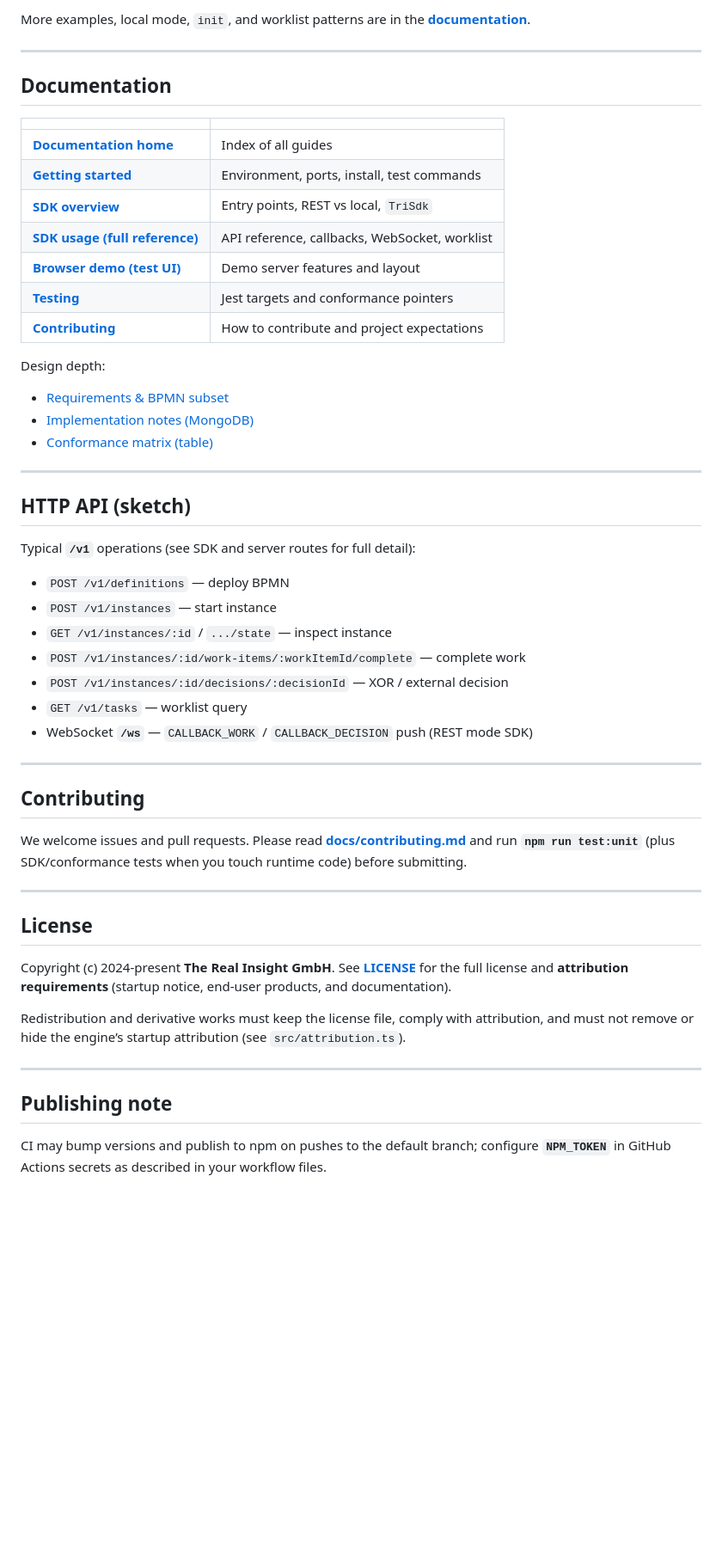
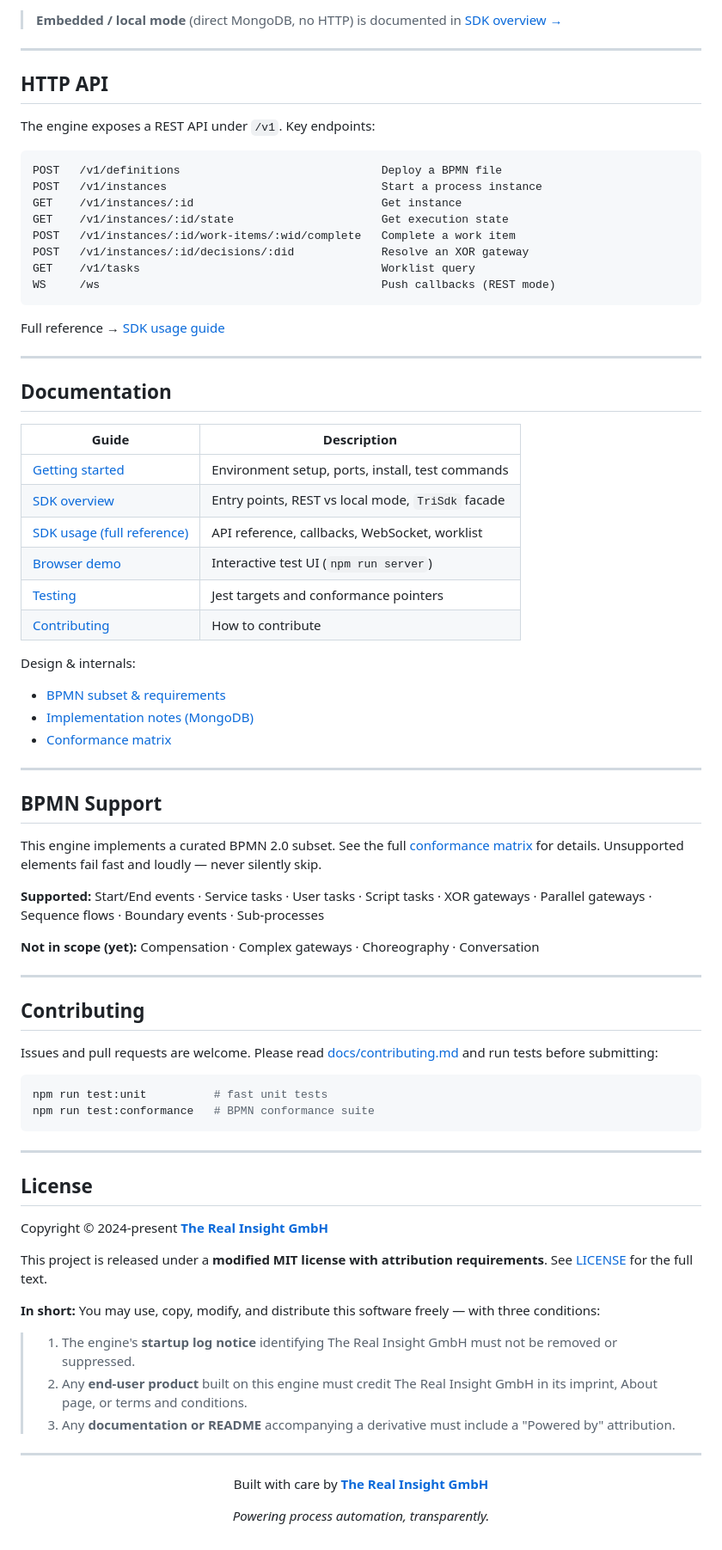
Before and after one commit to The-Real-Insight/in-concert, a Markdown page: README.md, the part around one of its changes. Shown at 86% size. Drawn GitHub-style; blank space fills up the shorter version.

````diff
--- a/README.md
+++ b/README.md
@@ -60,57 +99,86 @@ const client = new BpmnEngineClient({
 ```
 
-More examples, local mode, `init`, and worklist patterns are in the **[documentation](#documentation)**.
+> **Embedded / local mode** (direct MongoDB, no HTTP) is documented in [SDK overview →](./docs/sdk/README.md)
+
+---
+
+## HTTP API
+
+The engine exposes a REST API under `/v1`. Key endpoints:
+
+```
+POST   /v1/definitions                              Deploy a BPMN file
+POST   /v1/instances                                Start a process instance
+GET    /v1/instances/:id                            Get instance
+GET    /v1/instances/:id/state                      Get execution state
+POST   /v1/instances/:id/work-items/:wid/complete   Complete a work item
+POST   /v1/instances/:id/decisions/:did             Resolve an XOR gateway
+GET    /v1/tasks                                    Worklist query
+WS     /ws                                          Push callbacks (REST mode)
+```
+
+Full reference → [SDK usage guide](./docs/sdk/usage.md)
 
 ---
 
 ## Documentation
 
-| | |
+| Guide | Description |
 |---|---|
-| **[Documentation home](docs/README.md)** | Index of all guides |
-| **[Getting started](docs/getting-started.md)** | Environment, ports, install, test commands |
-| **[SDK overview](docs/sdk/README.md)** | Entry points, REST vs local, `TriSdk` |
-| **[SDK usage (full reference)](docs/sdk/usage.md)** | API reference, callbacks, WebSocket, worklist |
-| **[Browser demo (test UI)](docs/test-ui.md)** | Demo server features and layout |
-| **[Testing](docs/testing.md)** | Jest targets and conformance pointers |
-| **[Contributing](docs/contributing.md)** | How to contribute and project expectations |
+| [Getting started](./docs/getting-started.md) | Environment setup, ports, install, test commands |
+| [SDK overview](./docs/sdk/README.md) | Entry points, REST vs local mode, `TriSdk` facade |
+| [SDK usage (full reference)](./docs/sdk/usage.md) | API reference, callbacks, WebSocket, worklist |
+| [Browser demo](./docs/test-ui.md) | Interactive test UI (`npm run server`) |
+| [Testing](./docs/testing.md) | Jest targets and conformance pointers |
+| [Contributing](./docs/contributing.md) | How to contribute |
 
-Design depth:
+Design & internals:
 
-- [Requirements & BPMN subset](readme/REQUIREMENTS.md)
-- [Implementation notes (MongoDB)](readme/IMPLEMENTATION.md)
-- [Conformance matrix (table)](readme/TEST.md)
+- [BPMN subset & requirements](./readme/REQUIREMENTS.md)
+- [Implementation notes (MongoDB)](./readme/IMPLEMENTATION.md)
+- [Conformance matrix](./readme/TEST.md)
 
 ---
 
-## HTTP API (sketch)
+## BPMN Support
 
-Typical **`/v1`** operations (see SDK and server routes for full detail):
+This engine implements a curated BPMN 2.0 subset. See the full [conformance matrix](./readme/TEST.md) for details. Unsupported elements fail fast and loudly — never silently skip.
 
-- `POST /v1/definitions` — deploy BPMN
-- `POST /v1/instances` — start instance
-- `GET /v1/instances/:id` / `.../state` — inspect instance
-- `POST /v1/instances/:id/work-items/:workItemId/complete` — complete work
-- `POST /v1/instances/:id/decisions/:decisionId` — XOR / external decision
-- `GET /v1/tasks` — worklist query
-- WebSocket **`/ws`** — `CALLBACK_WORK` / `CALLBACK_DECISION` push (REST mode SDK)
+**Supported:** Start/End events · Service tasks · User tasks · Script tasks · XOR gateways · Parallel gateways · Sequence flows · Boundary events · Sub-processes
+
+**Not in scope (yet):** Compensation · Complex gateways · Choreography · Conversation
 
 ---
 
 ## Contributing
 
-We welcome issues and pull requests. Please read **[docs/contributing.md](docs/contributing.md)** and run **`npm run test:unit`** (plus SDK/conformance tests when you touch runtime code) before submitting.
+Issues and pull requests are welcome. Please read [docs/contributing.md](./docs/contributing.md) and run tests before submitting:
+
+```bash
+npm run test:unit          # fast unit tests
+npm run test:conformance   # BPMN conformance suite
+```
 
 ---
 
 ## License
 
-Copyright (c) 2024-present **The Real Insight GmbH**. See **[LICENSE](LICENSE)** for the full license and **attribution requirements** (startup notice, end-user products, and documentation).
+Copyright © 2024-present **[The Real Insight GmbH](https://the-real-insight.com)**
 
-Redistribution and derivative works must keep the license file, comply with attribution, and must not remove or hide the engine’s startup attribution (see `src/attribution.ts`).
+This project is released under a **modified MIT license with attribution requirements**. See [LICENSE](./LICENSE) for the full text.
+
+**In short:** You may use, copy, modify, and distribute this software freely — with three conditions:
+
+> 1. The engine's **startup log notice** identifying The Real Insight GmbH must not be removed or suppressed.
+> 2. Any **end-user product** built on this engine must credit The Real Insight GmbH in its imprint, About page, or terms and conditions.
+> 3. Any **documentation or README** accompanying a derivative must include a "Powered by" attribution.
 
 ---
 
-## Publishing note
+<div align="center">
 
-CI may bump versions and publish to npm on pushes to the default branch; configure **`NPM_TOKEN`** in GitHub Actions secrets as described in your workflow files.
+Built with care by **[The Real Insight GmbH](https://the-real-insight.com)**
+
+*Powering process automation, transparently.*
+
+</div>
````
Also changed, not shown: other parts of README.md (+67 -28 lines), docs/logo.png (added).
